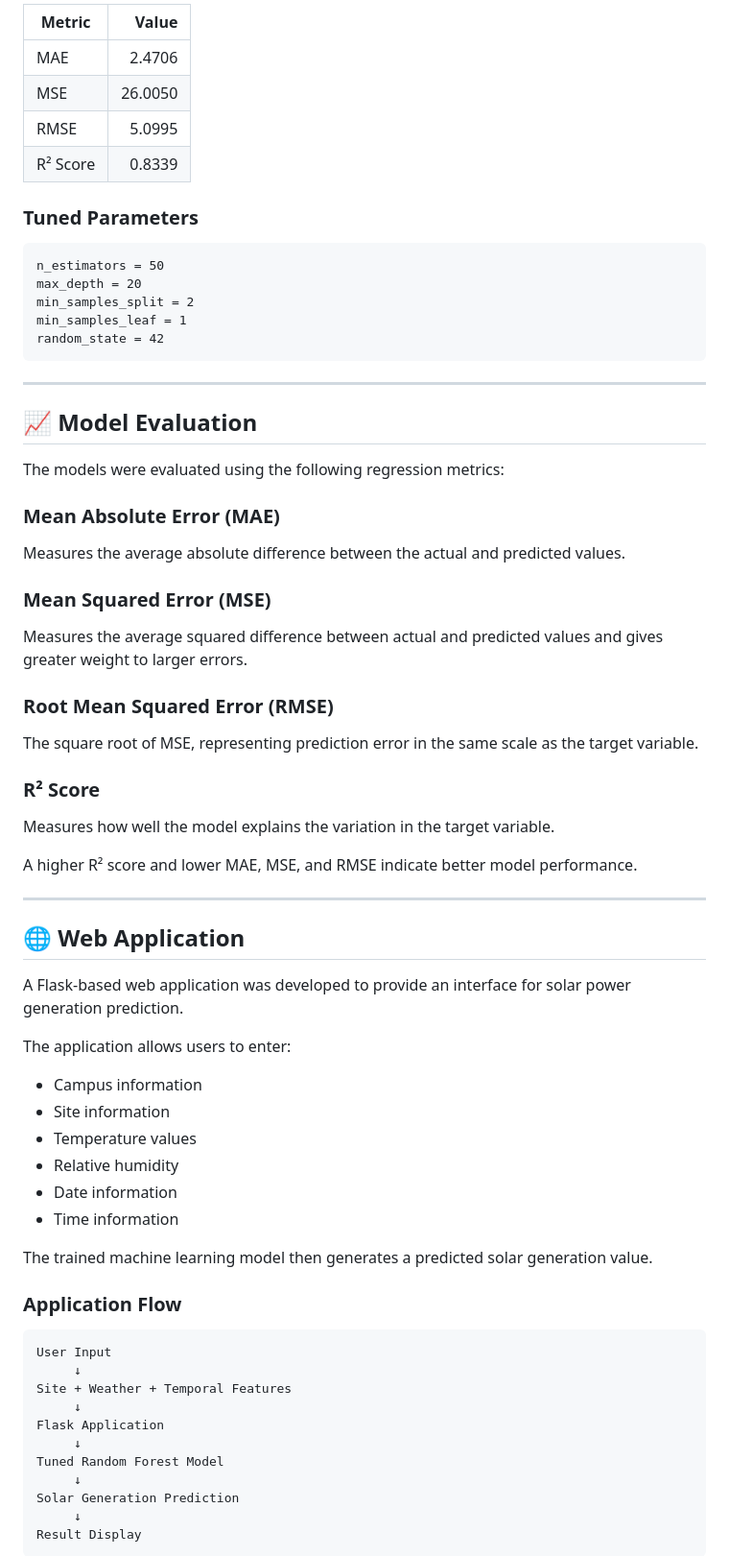
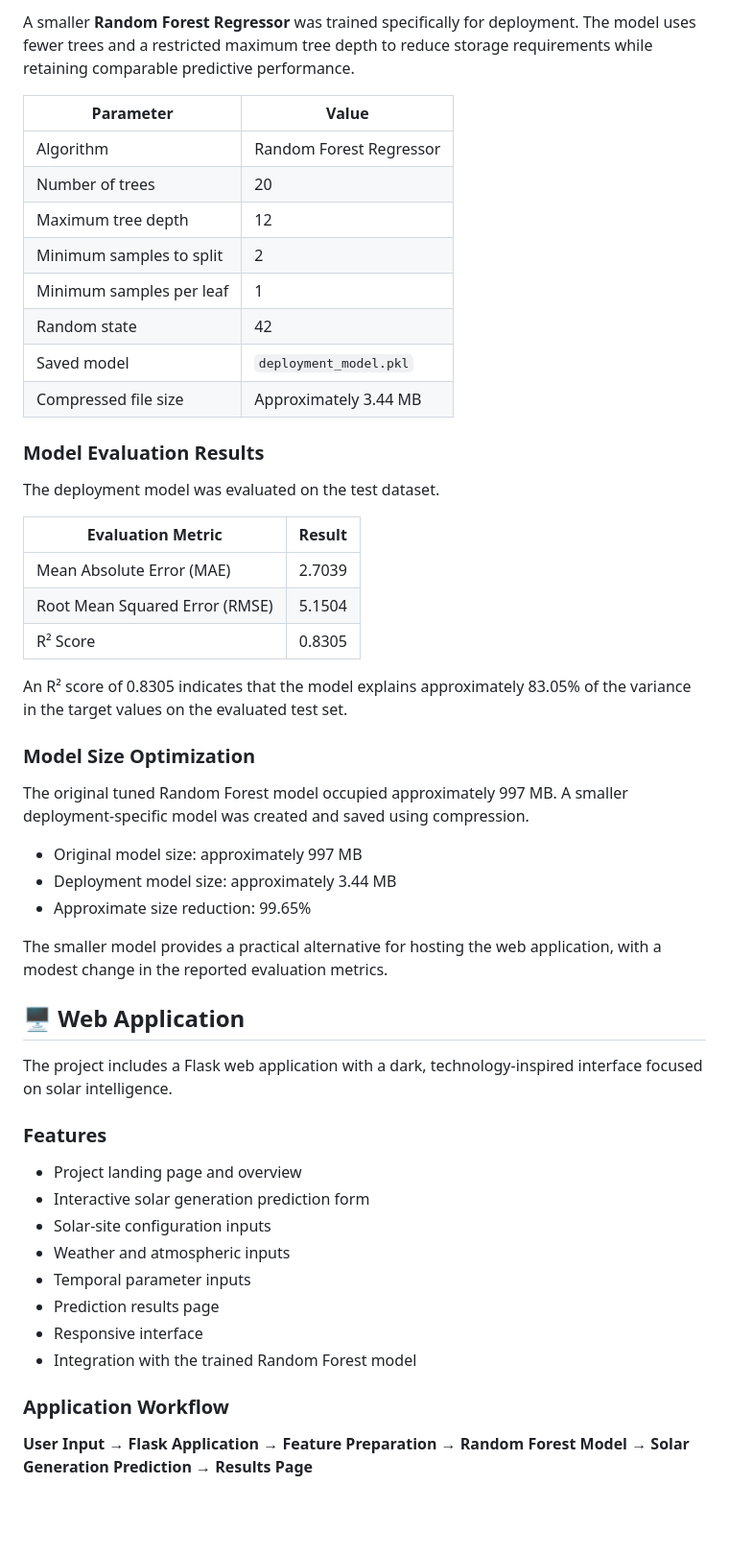
Before and after one commit to dhruvacad25-spec/Solar-Power-Generation-Prediction, a Markdown page: README.md, the part around one of its changes. Shown at 96% size. GitHub-like rendering; blank space fills up the shorter version.

````diff
--- a/README.md
+++ b/README.md
@@ -140,75 +91,55 @@ The **Tuned Random Forest Regressor** achieved the best performance among the mo
 
-| Metric   |   Value |
-| -------- | ------: |
-| MAE      |  2.4706 |
-| MSE      | 26.0050 |
-| RMSE     |  5.0995 |
-| R² Score |  0.8339 |
+A smaller **Random Forest Regressor** was trained specifically for deployment. The model uses fewer trees and a restricted maximum tree depth to reduce storage requirements while retaining comparable predictive performance.
 
-### Tuned Parameters
+| Parameter                | Value                   |
+| ------------------------ | ----------------------- |
+| Algorithm                | Random Forest Regressor |
+| Number of trees          | 20                      |
+| Maximum tree depth       | 12                      |
+| Minimum samples to split | 2                       |
+| Minimum samples per leaf | 1                       |
+| Random state             | 42                      |
+| Saved model              | `deployment_model.pkl`  |
+| Compressed file size     | Approximately 3.44 MB   |
 
-```text
-n_estimators = 50
-max_depth = 20
-min_samples_split = 2
-min_samples_leaf = 1
-random_state = 42
-```
+### Model Evaluation Results
 
----
+The deployment model was evaluated on the test dataset.
 
-## 📈 Model Evaluation
+| Evaluation Metric              | Result |
+| ------------------------------ | -----: |
+| Mean Absolute Error (MAE)      | 2.7039 |
+| Root Mean Squared Error (RMSE) | 5.1504 |
+| R² Score                       | 0.8305 |
 
-The models were evaluated using the following regression metrics:
+An R² score of 0.8305 indicates that the model explains approximately 83.05% of the variance in the target values on the evaluated test set.
 
-### Mean Absolute Error (MAE)
+### Model Size Optimization
 
-Measures the average absolute difference between the actual and predicted values.
+The original tuned Random Forest model occupied approximately 997 MB. A smaller deployment-specific model was created and saved using compression.
 
-### Mean Squared Error (MSE)
+* Original model size: approximately 997 MB
+* Deployment model size: approximately 3.44 MB
+* Approximate size reduction: 99.65%
 
-Measures the average squared difference between actual and predicted values and gives greater weight to larger errors.
+The smaller model provides a practical alternative for hosting the web application, with a modest change in the reported evaluation metrics.
 
-### Root Mean Squared Error (RMSE)
+## 🖥️ Web Application
 
-The square root of MSE, representing prediction error in the same scale as the target variable.
+The project includes a Flask web application with a dark, technology-inspired interface focused on solar intelligence.
 
-### R² Score
+### Features
 
-Measures how well the model explains the variation in the target variable.
+* Project landing page and overview
+* Interactive solar generation prediction form
+* Solar-site configuration inputs
+* Weather and atmospheric inputs
+* Temporal parameter inputs
+* Prediction results page
+* Responsive interface
+* Integration with the trained Random Forest model
 
-A higher R² score and lower MAE, MSE, and RMSE indicate better model performance.
+### Application Workflow
 
----
+**User Input → Flask Application → Feature Preparation → Random Forest Model → Solar Generation Prediction → Results Page**
 
-## 🌐 Web Application
-
-A Flask-based web application was developed to provide an interface for solar power generation prediction.
-
-The application allows users to enter:
-
-* Campus information
-* Site information
-* Temperature values
-* Relative humidity
-* Date information
-* Time information
-
-The trained machine learning model then generates a predicted solar generation value.
-
-### Application Flow
-
-```text
-User Input
-     ↓
-Site + Weather + Temporal Features
-     ↓
-Flask Application
-     ↓
-Tuned Random Forest Model
-     ↓
-Solar Generation Prediction
-     ↓
-Result Display
-```
-
````
Also changed, not shown: other parts of README.md (+125 -256 lines).
